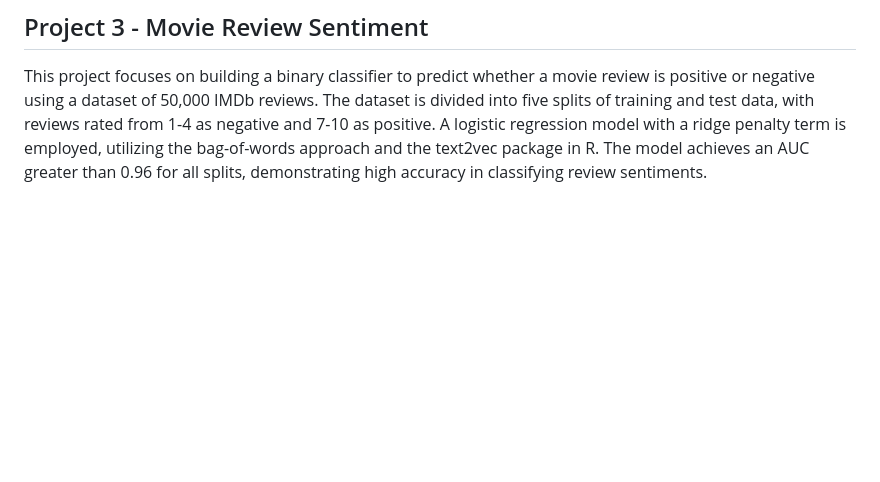
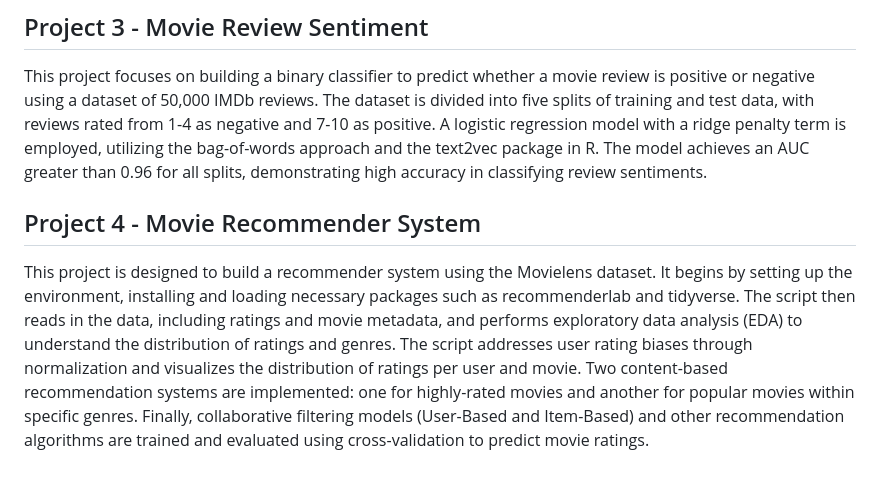
Before and after one commit to frellwan/ML, a Markdown page: Statistical Learning/README.md, the part around the change. GitHub-like rendering; blank space fills up the shorter version.

```diff
--- a/Statistical Learning/README.md
+++ b/Statistical Learning/README.md
@@ -21,3 +21,6 @@ This project processes and evaluates a machine learning model for predicting wee
 
 ## Project 3 - Movie Review Sentiment
 This project focuses on building a binary classifier to predict whether a movie review is positive or negative using a dataset of 50,000 IMDb reviews. The dataset is divided into five splits of training and test data, with reviews rated from 1-4 as negative and 7-10 as positive. A logistic regression model with a ridge penalty term is employed, utilizing the bag-of-words approach and the text2vec package in R. The model achieves an AUC greater than 0.96 for all splits, demonstrating high accuracy in classifying review sentiments.
+
+## Project 4 - Movie Recommender System
+This project is designed to build a recommender system using the Movielens dataset. It begins by setting up the environment, installing and loading necessary packages such as recommenderlab and tidyverse. The script then reads in the data, including ratings and movie metadata, and performs exploratory data analysis (EDA) to understand the distribution of ratings and genres. The script addresses user rating biases through normalization and visualizes the distribution of ratings per user and movie. Two content-based recommendation systems are implemented: one for highly-rated movies and another for popular movies within specific genres. Finally, collaborative filtering models (User-Based and Item-Based) and other recommendation algorithms are trained and evaluated using cross-validation to predict movie ratings.
```
